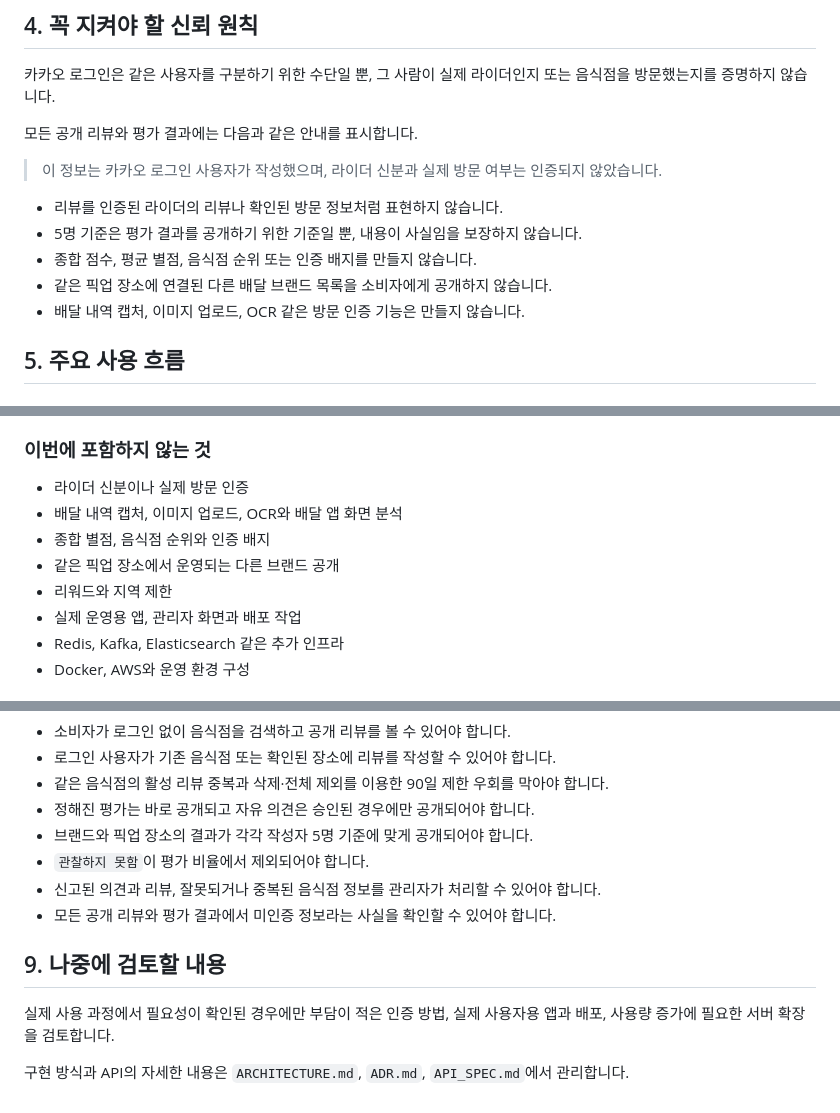
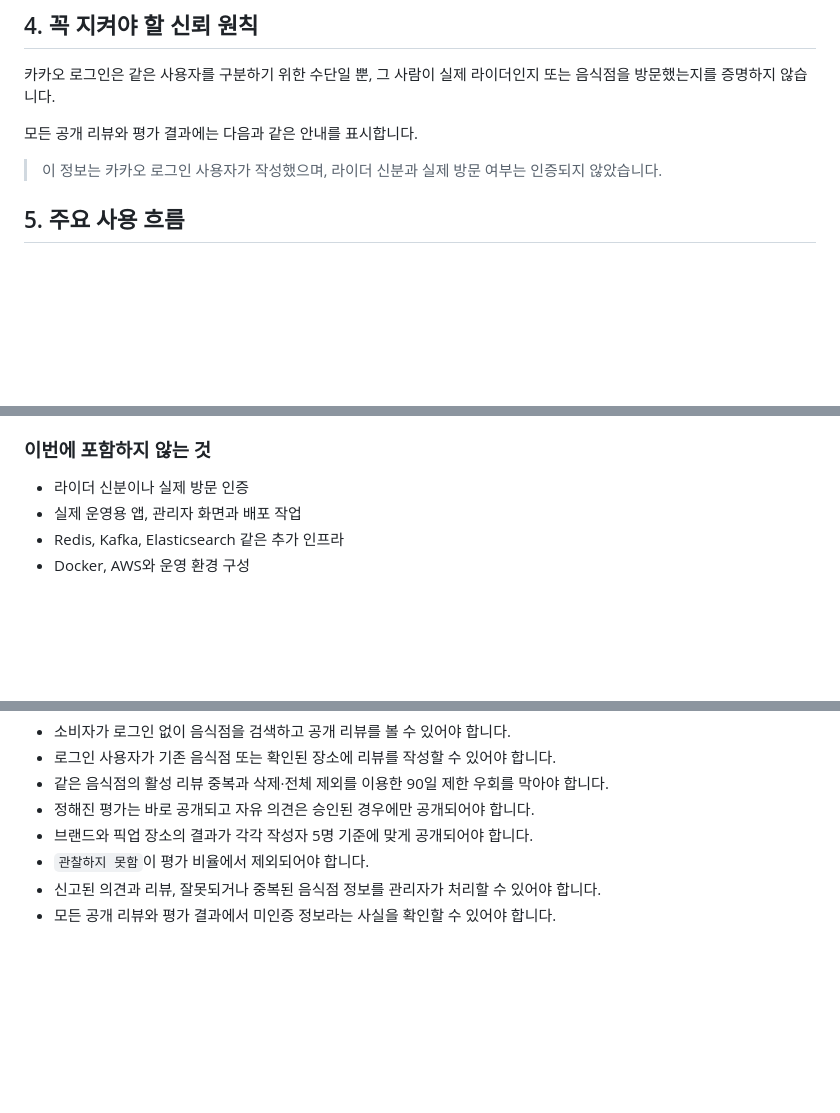
Before and after one commit to RudySeo/Rider-Voice, a Markdown page: docs/PRD.md, 3 parts joined by grey strips. Rendered like a GitHub page; blank space fills up the shorter version.

```diff
--- a/docs/PRD.md
+++ b/docs/PRD.md
@@ -31,12 +31,6 @@ Rider Voice는 음식점의 배달 준비와 픽업 환경에 대한 리뷰를
 
 > 이 정보는 카카오 로그인 사용자가 작성했으며, 라이더 신분과 실제 방문 여부는 인증되지 않았습니다.
 
-- 리뷰를 인증된 라이더의 리뷰나 확인된 방문 정보처럼 표현하지 않습니다.
-- 5명 기준은 평가 결과를 공개하기 위한 기준일 뿐, 내용이 사실임을 보장하지 않습니다.
-- 종합 점수, 평균 별점, 음식점 순위 또는 인증 배지를 만들지 않습니다.
-- 같은 픽업 장소에 연결된 다른 배달 브랜드 목록을 소비자에게 공개하지 않습니다.
-- 배달 내역 캡처, 이미지 업로드, OCR 같은 방문 인증 기능은 만들지 않습니다.
-
 ## 5. 주요 사용 흐름
 
 ### 5.1 음식점 검색
@@ -111,10 +104,6 @@ Rider Voice는 음식점의 배달 준비와 픽업 환경에 대한 리뷰를
 ### 이번에 포함하지 않는 것
 
 - 라이더 신분이나 실제 방문 인증
-- 배달 내역 캡처, 이미지 업로드, OCR와 배달 앱 화면 분석
-- 종합 별점, 음식점 순위와 인증 배지
-- 같은 픽업 장소에서 운영되는 다른 브랜드 공개
-- 리워드와 지역 제한
 - 실제 운영용 앱, 관리자 화면과 배포 작업
 - Redis, Kafka, Elasticsearch 같은 추가 인프라
 - Docker, AWS와 운영 환경 구성
@@ -129,9 +118,3 @@ Rider Voice는 음식점의 배달 준비와 픽업 환경에 대한 리뷰를
 - `관찰하지 못함`이 평가 비율에서 제외되어야 합니다.
 - 신고된 의견과 리뷰, 잘못되거나 중복된 음식점 정보를 관리자가 처리할 수 있어야 합니다.
 - 모든 공개 리뷰와 평가 결과에서 미인증 정보라는 사실을 확인할 수 있어야 합니다.
-
-## 9. 나중에 검토할 내용
-
-실제 사용 과정에서 필요성이 확인된 경우에만 부담이 적은 인증 방법, 실제 사용자용 앱과 배포, 사용량 증가에 필요한 서버 확장을 검토합니다.
-
-구현 방식과 API의 자세한 내용은 `ARCHITECTURE.md`, `ADR.md`, `API_SPEC.md`에서 관리합니다.
```
Also changed, not shown: other parts of docs/PRD.md (+0 -1 lines).
